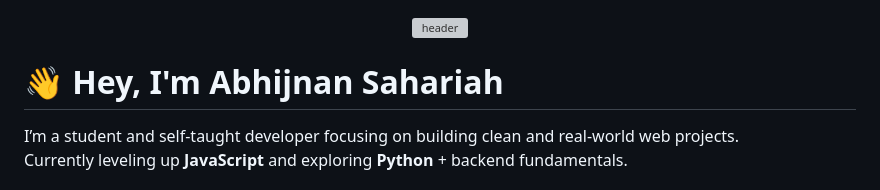
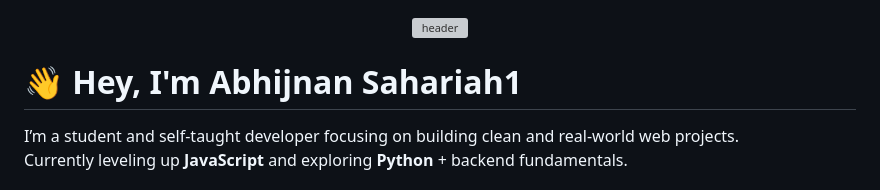
Before and after one commit to AbhijnanSahariah1/DriverMonitoringSystem, a Markdown page: README.md, the part around the change. Drawn GitHub-style; grey boxes are pictures that could not be loaded.

Commit message:
r
r

Co-Authored-By: Abhijnan1 <183565854+abhijnan1@users.noreply.github.com>

```diff
--- a/README.md
+++ b/README.md
@@ -2,7 +2,7 @@
   <img src="https://i.ibb.co/4VJZvxP/Cyber-Banner.png" alt="header" />
 </p>
 
-# 👋 Hey, I'm **Abhijnan Sahariah**
+# 👋 Hey, I'm **Abhijnan Sahariah1**
 
 I’m a student and self-taught developer focusing on building clean and real-world web projects.
 Currently leveling up **JavaScript** and exploring **Python** + backend fundamentals.
```
